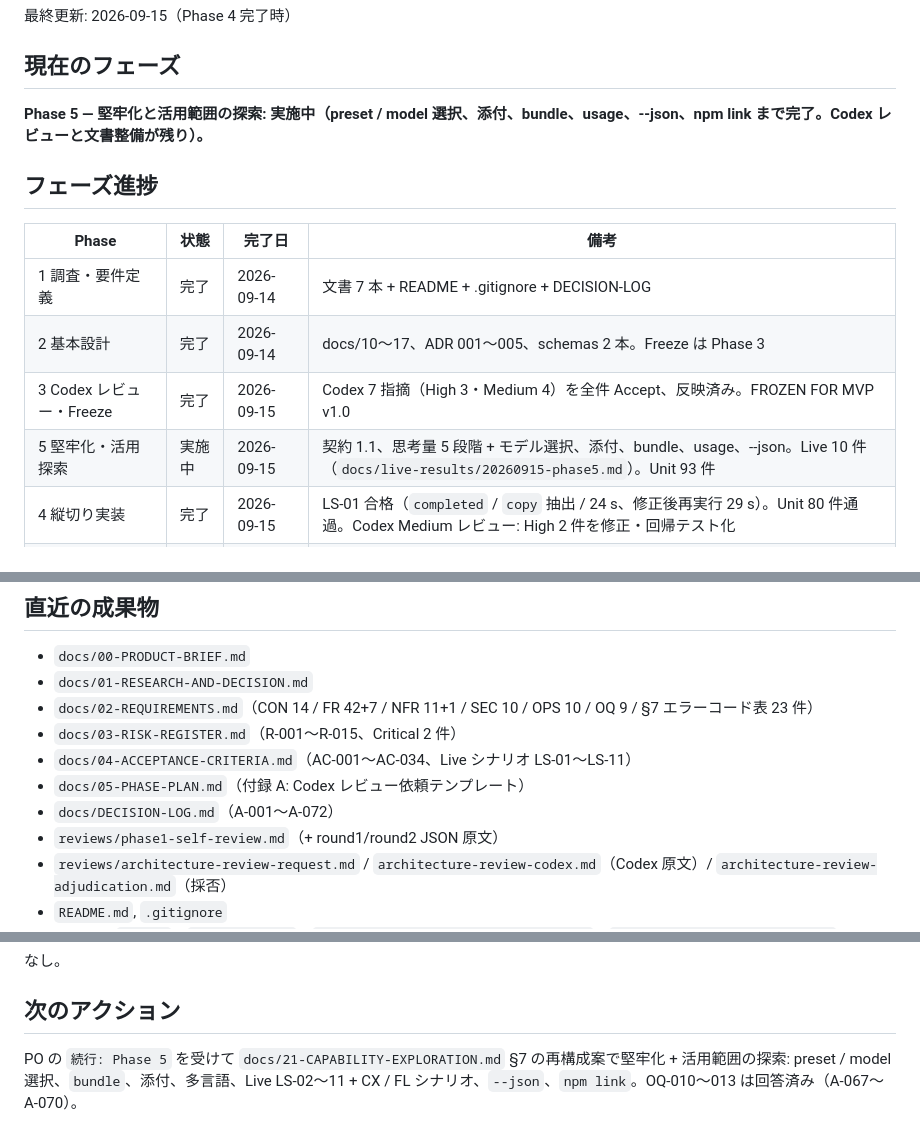
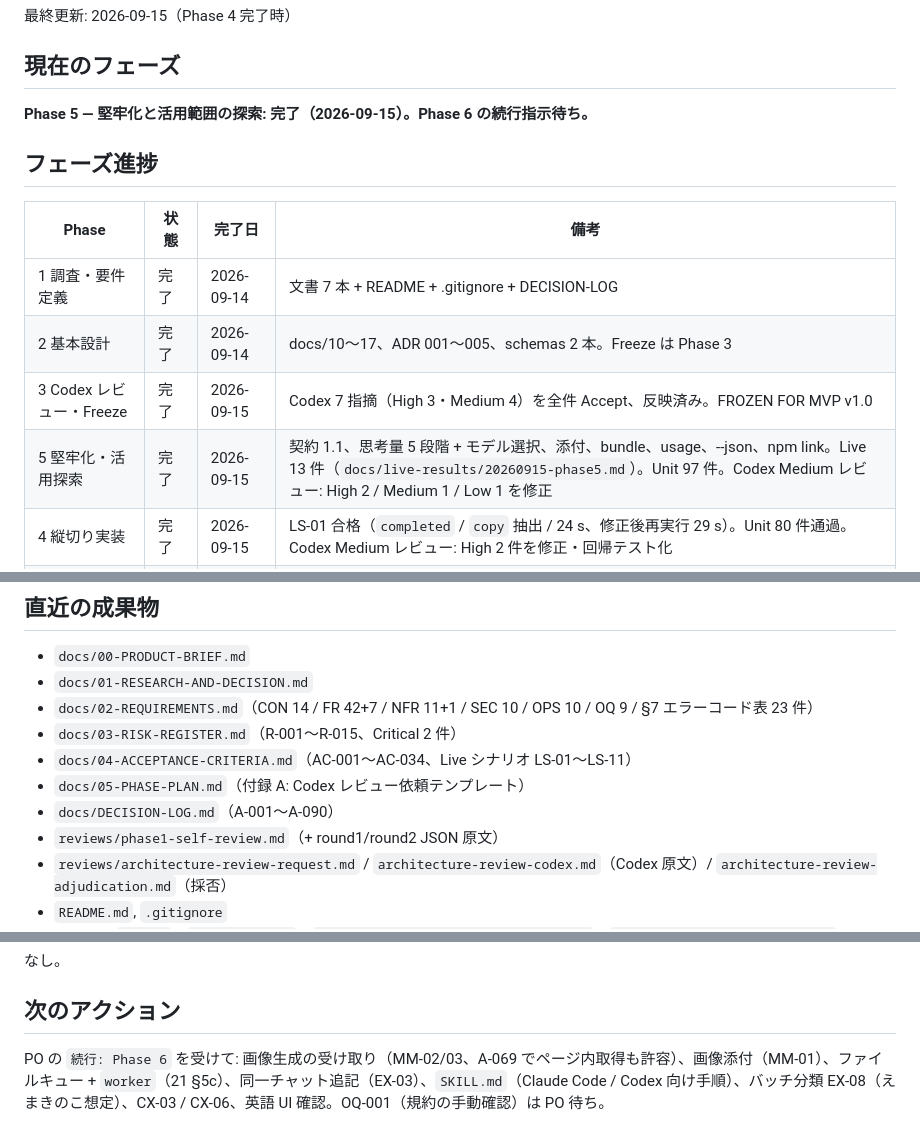
Before and after one commit to nuts-kinoco/ChatGPT-Post, a Markdown page: docs/PROJECT_STATUS.md, 3 parts joined by grey strips. GitHub-like rendering.

```diff
--- a/docs/PROJECT_STATUS.md
+++ b/docs/PROJECT_STATUS.md
@@ -4,7 +4,7 @@
 
 ## 現在のフェーズ
 
-**Phase 5 — 堅牢化と活用範囲の探索: 実施中（preset / model 選択、添付、bundle、usage、--json、npm link まで完了。Codex レビューと文書整備が残り）。**
+**Phase 5 — 堅牢化と活用範囲の探索: 完了（2026-09-15）。Phase 6 の続行指示待ち。**
 
 ## フェーズ進捗
 
@@ -13,7 +13,7 @@
 | 1 調査・要件定義 | 完了 | 2026-09-14 | 文書 7 本 + README + .gitignore + DECISION-LOG |
 | 2 基本設計 | 完了 | 2026-09-14 | docs/10〜17、ADR 001〜005、schemas 2 本。Freeze は Phase 3 |
 | 3 Codex レビュー・Freeze | 完了 | 2026-09-15 | Codex 7 指摘（High 3・Medium 4）を全件 Accept、反映済み。FROZEN FOR MVP v1.0 |
-| 5 堅牢化・活用探索 | 実施中 | 2026-09-15 | 契約 1.1、思考量 5 段階 + モデル選択、添付、bundle、usage、--json。Live 10 件（`docs/live-results/20260915-phase5.md`）。Unit 93 件 |
+| 5 堅牢化・活用探索 | 完了 | 2026-09-15 | 契約 1.1、思考量 5 段階 + モデル選択、添付、bundle、usage、--json、npm link。Live 13 件（`docs/live-results/20260915-phase5.md`）。Unit 97 件。Codex Medium レビュー: High 2 / Medium 1 / Low 1 を修正 |
 | 4 縦切り実装 | 完了 | 2026-09-15 | LS-01 合格（`completed` / `copy` 抽出 / 24 s、修正後再実行 29 s）。Unit 80 件通過。Codex Medium レビュー: High 2 件を修正・回帰テスト化 |
 | 5 堅牢化 | 未着手 | - | |
 | 6 Claude Code 連携 | 未着手 | - | |
@@ -35,7 +35,7 @@
 - `docs/03-RISK-REGISTER.md`（R-001〜R-015、Critical 2 件）
 - `docs/04-ACCEPTANCE-CRITERIA.md`（AC-001〜AC-034、Live シナリオ LS-01〜LS-11）
 - `docs/05-PHASE-PLAN.md`（付録 A: Codex レビュー依頼テンプレート）
-- `docs/DECISION-LOG.md`（A-001〜A-072）
+- `docs/DECISION-LOG.md`（A-001〜A-090）
 - `reviews/phase1-self-review.md`（+ round1/round2 JSON 原文）
 - `reviews/architecture-review-request.md` / `architecture-review-codex.md`（Codex 原文）/ `architecture-review-adjudication.md`（採否）
 - `README.md`, `.gitignore`
@@ -68,4 +68,4 @@
 
 ## 次のアクション
 
-PO の `続行: Phase 5` を受けて `docs/21-CAPABILITY-EXPLORATION.md` §7 の再構成案で堅牢化 + 活用範囲の探索: preset / model 選択、`bundle`、添付、多言語、Live LS-02〜11 + CX / FL シナリオ、`--json`、`npm link`。OQ-010〜013 は回答済み（A-067〜A-070）。
+PO の `続行: Phase 6` を受けて: 画像生成の受け取り（MM-02/03、A-069 でページ内取得も許容）、画像添付（MM-01）、ファイルキュー + `worker`（21 §5c）、同一チャット追記（EX-03）、`SKILL.md`（Claude Code / Codex 向け手順）、バッチ分類 EX-08（えまきのこ想定）、CX-03 / CX-06、英語 UI 確認。OQ-001（規約の手動確認）は PO 待ち。
```
Also changed, not shown: docs/live-results/20260915-phase5.md (+9 -0 lines).
